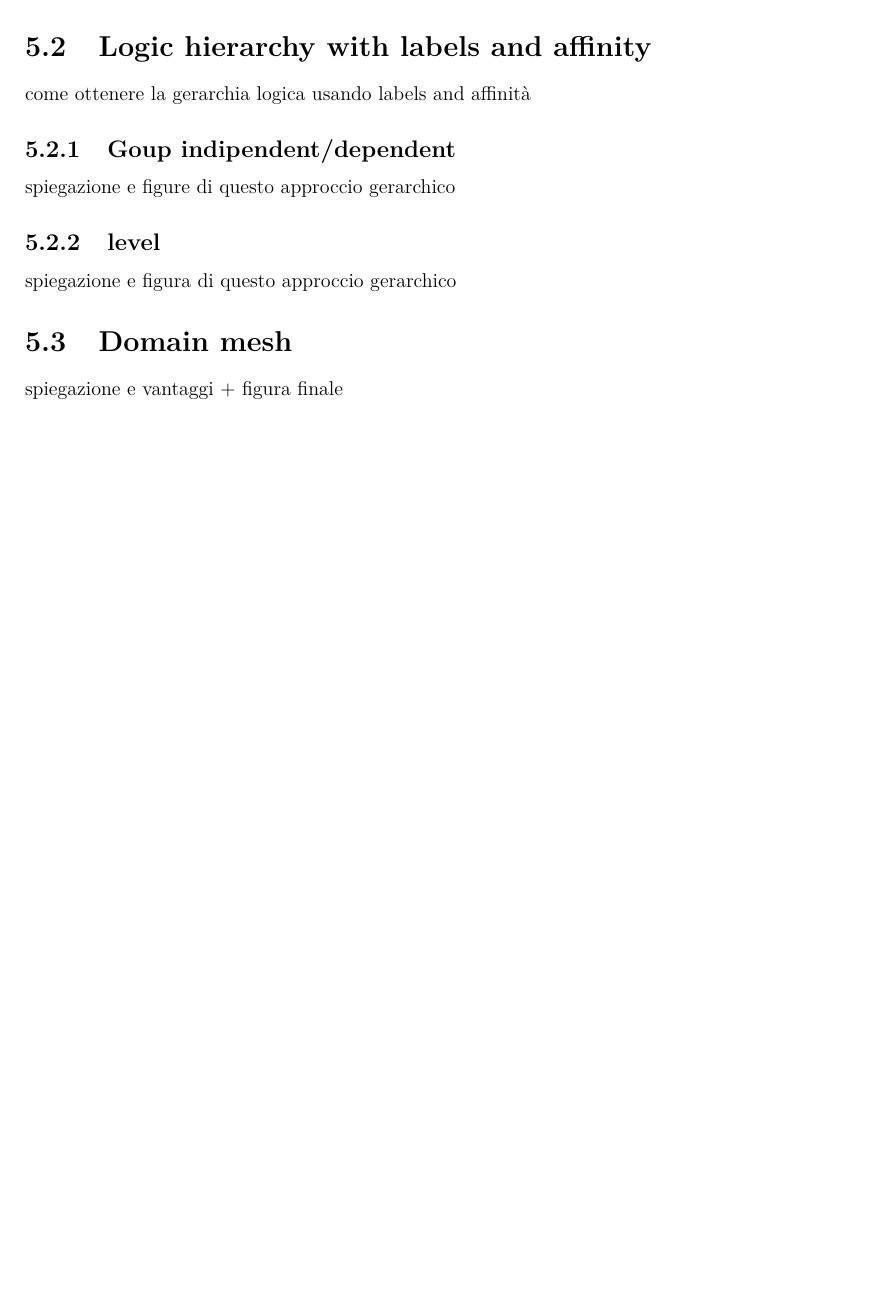
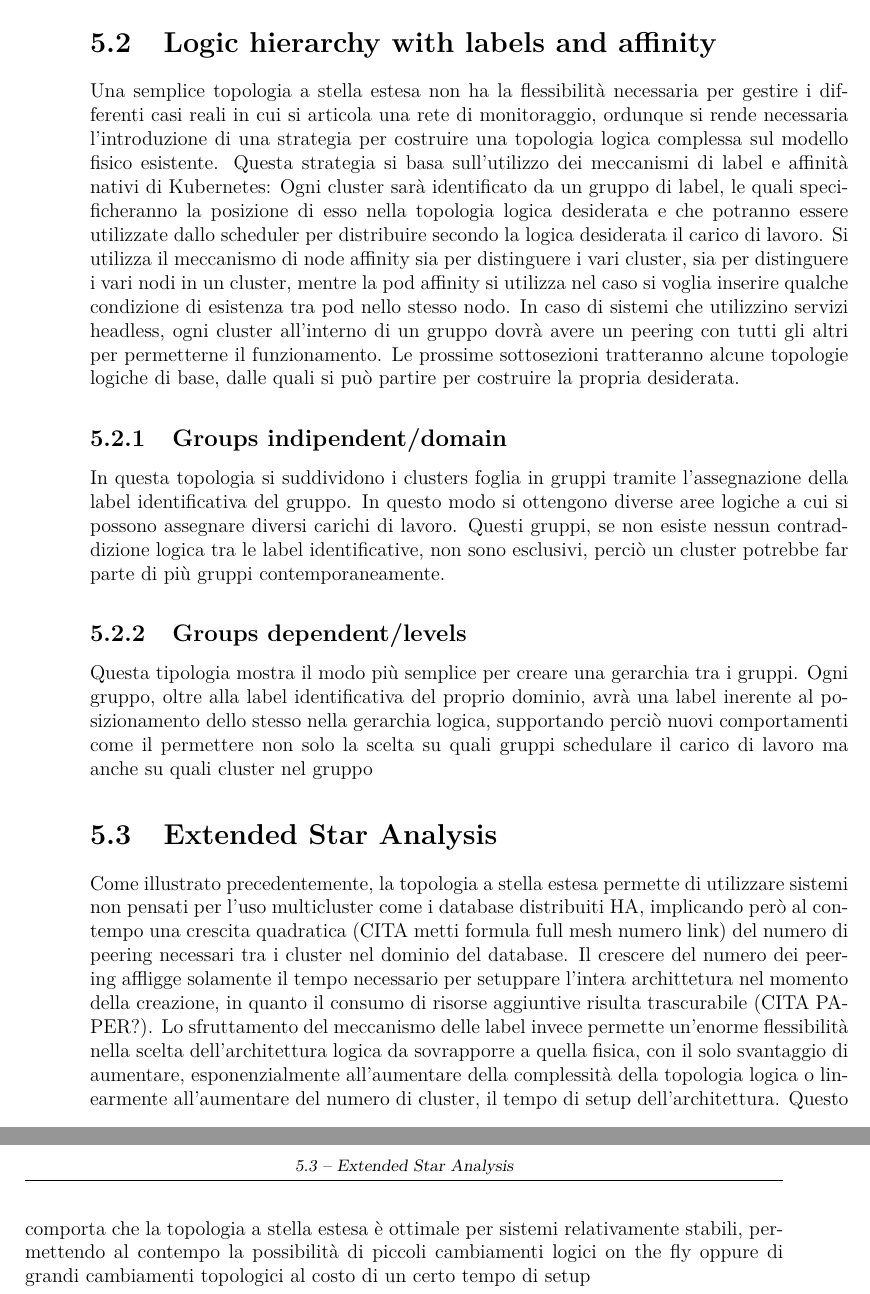
Before and after one commit to rmedina97/Master-Degree-Thesis, a LaTeX thesis (toptesi_template.tex, which reads capitoli/domain-mesh.tex): part of page 25 of 33 before the commit and two parts of pages 26 and 27 of 35 after it, the two joined at a grey line, cut so that both start at the same text, the shorter picture padded with empty space. Compiled offline with pdfLaTeX.

Commit message:
Add: added extended star chapter + small fix

```diff
--- a/capitoli/domain-mesh.tex
+++ b/capitoli/domain-mesh.tex
@@ -6,12 +8,15 @@ spiegazione del perchè si debba usare una specie di full mesh e non approccio g
 
 \section{Logic hierarchy with labels and affinity}
-come ottenere la gerarchia logica usando labels and  affinità
+Una semplice topologia a stella estesa non ha la flessibilità necessaria per gestire i differenti casi reali in cui si articola una rete di monitoraggio, ordunque si rende necessaria l'introduzione di una strategia per costruire una topologia logica complessa sul modello fisico esistente. Questa strategia si basa sull'utilizzo dei meccanismi di label e affinità nativi di Kubernetes: Ogni cluster sarà identificato da un gruppo di label, le quali specificheranno la posizione di esso nella topologia logica desiderata e che potranno essere utilizzate dallo scheduler per distribuire secondo la logica desiderata il carico di lavoro. Si utilizza il meccanismo di node affinity sia per distinguere i vari cluster, sia per distinguere i vari nodi in un cluster, mentre la pod affinity si utilizza nel caso si voglia inserire qualche condizione di esistenza tra pod nello stesso nodo. In caso di sistemi che utilizzino servizi headless, ogni cluster all'interno di un gruppo dovrà avere un peering con tutti gli altri per permetterne il funzionamento.
+Le prossime sottosezioni tratteranno alcune topologie logiche di base, dalle quali si può partire per costruire la propria desiderata.
 
-\subsection{Goup indipendent/dependent}
-spiegazione e figure di questo approccio gerarchico
+\subsection{Groups indipendent/domain}
+In questa topologia si suddividono i clusters foglia in gruppi tramite l'assegnazione della label identificativa del gruppo. In questo modo si ottengono diverse aree logiche a cui si possono assegnare diversi carichi di lavoro. Questi gruppi, se non esiste nessun contraddizione logica tra le label identificative, non sono esclusivi, perciò un cluster potrebbe far parte di più gruppi contemporaneamente.
 
-\subsection{level}
-spiegazione e figura di questo approccio gerarchico
+\subsection{Groups dependent/levels}
+Questa tipologia mostra il modo più semplice per creare una gerarchia tra i gruppi. Ogni gruppo, oltre alla label identificativa del proprio dominio, avrà una label inerente al posizionamento dello stesso nella gerarchia logica, supportando perciò nuovi comportamenti come il permettere non solo la scelta su quali gruppi schedulare il carico di lavoro ma anche su quali cluster nel gruppo
 
-\section{Domain mesh}
-spiegazione e vantaggi + figura finale
+\section{Extended Star Analysis}
+Come illustrato precedentemente, la topologia a stella estesa permette di utilizzare sistemi non pensati per l'uso multicluster come i database distribuiti HA, implicando però al contempo una crescita quadratica (CITA metti formula full mesh numero link) del numero di peering necessari tra i cluster nel dominio del database. Il crescere del numero dei peering affligge solamente il tempo necessario per setuppare l'intera archittetura nel momento della creazione, in quanto il consumo di risorse aggiuntive risulta trascurabile (CITA PAPER?).
+Lo sfruttamento del meccanismo delle label invece permette un'enorme flessibilità nella scelta dell'architettura logica da sovrapporre a quella fisica, con il solo svantaggio di aumentare, esponenzialmente all'aumentare della complessità della topologia logica o linearmente all'aumentare del numero di cluster, il tempo di setup dell'architettura.
+Questo comporta che la topologia a stella estesa è ottimale per sistemi relativamente stabili, permettendo al contempo la possibilità di piccoli cambiamenti logici on the fly oppure di grandi cambiamenti topologici al costo di un certo tempo di setup
--- a/toptesi_template.tex
+++ b/toptesi_template.tex
@@ -207,4 +207,5 @@ Per nostra fortuna, questo grande freddo, che necessita per la confetione de li
 
 \input{./capitoli/liqo.tex}
 
+\input{./capitoli/domain-mesh.tex}
 
@@ -215,15 +213,4 @@ spiegazione del perchè si debba usare una specie di full mesh e non approccio g
 
-\section{Logic hierarchy with labels and affinity}
-come ottenere la gerarchia logica usando labels and  affinità
-
-\subsection{Goup indipendent/dependent}
-spiegazione e figure di questo approccio gerarchico
-
-\subsection{level}
-spiegazione e figura di questo approccio gerarchico
-
-\section{Domain mesh}
-spiegazione e vantaggi + figura finale
 
 \chapter{Possible implementations}
 
```
Also changed, not shown: capitoli/kubernetes.tex (+4 -1 lines), capitoli/liqo.tex (+7 -2 lines), tesi-chiedere.txt (+19 -0 lines), capitoli/domain-mesh.tex (6 more changed lines), toptesi_template.tex (3 more changed lines).
